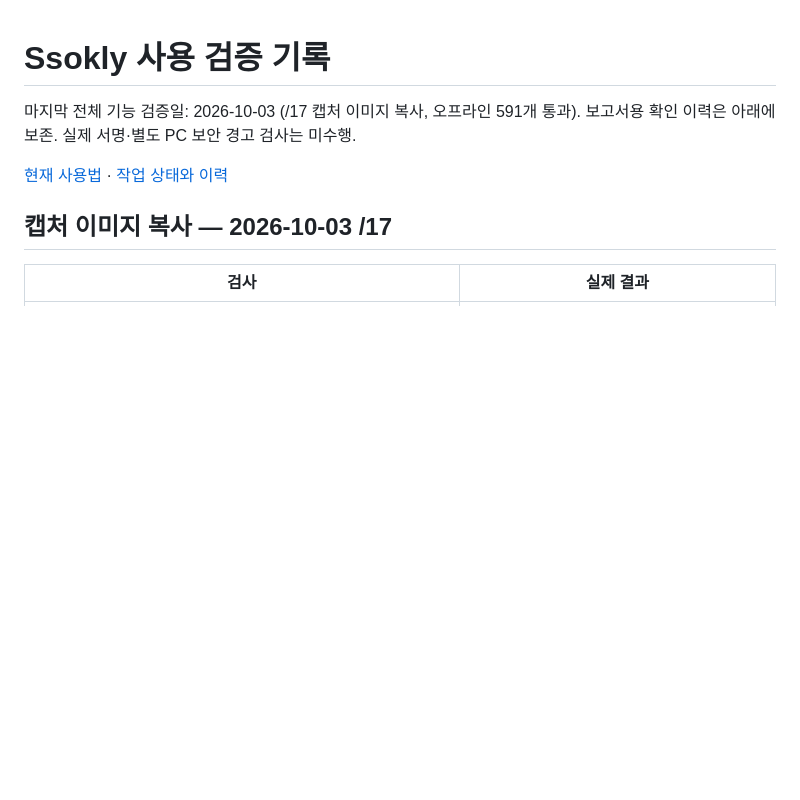
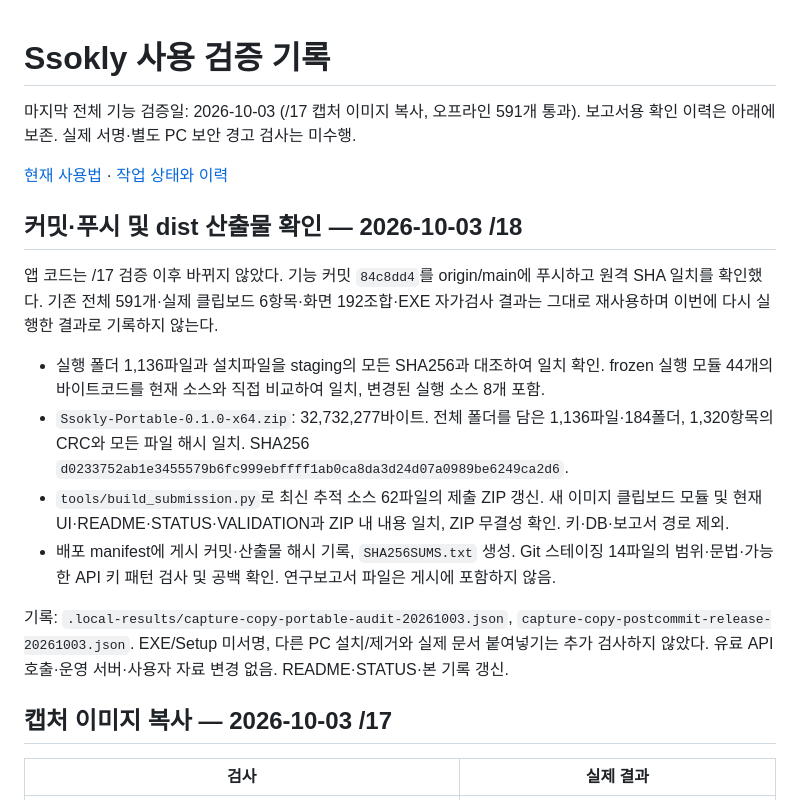
Before and after one commit to hjpapa/Ssokly, a Markdown page: VALIDATION.md, the part around the change. GitHub-like rendering; blank space fills up the shorter version.

Commit message:
Record capture-copy release artifacts and publication

```diff
--- a/VALIDATION.md
+++ b/VALIDATION.md
@@ -3,6 +3,17 @@
 마지막 전체 기능 검증일: 2026-10-03 (/17 캡처 이미지 복사, 오프라인 591개 통과). 보고서용 확인 이력은 아래에 보존. 실제 서명·별도 PC 보안 경고 검사는 미수행.
 
 [현재 사용법](README.md) · [작업 상태와 이력](STATUS.md)
+
+## 커밋·푸시 및 dist 산출물 확인 — 2026-10-03 /18
+
+앱 코드는 /17 검증 이후 바뀌지 않았다. 기능 커밋 `84c8dd4`를 origin/main에 푸시하고 원격 SHA 일치를 확인했다. 기존 전체 591개·실제 클립보드 6항목·화면 192조합·EXE 자가검사 결과는 그대로 재사용하며 이번에 다시 실행한 결과로 기록하지 않는다.
+
+- 실행 폴더 1,136파일과 설치파일을 staging의 모든 SHA256과 대조하여 일치 확인. frozen 실행 모듈 44개의 바이트코드를 현재 소스와 직접 비교하여 일치, 변경된 실행 소스 8개 포함.
+- `Ssokly-Portable-0.1.0-x64.zip`: 32,732,277바이트. 전체 폴더를 담은 1,136파일·184폴더, 1,320항목의 CRC와 모든 파일 해시 일치. SHA256 `d0233752ab1e3455579b6fc999ebffff1ab0ca8da3d24d07a0989be6249ca2d6`.
+- `tools/build_submission.py`로 최신 추적 소스 62파일의 제출 ZIP 갱신. 새 이미지 클립보드 모듈 및 현재 UI·README·STATUS·VALIDATION과 ZIP 내 내용 일치, ZIP 무결성 확인. 키·DB·보고서 경로 제외.
+- 배포 manifest에 게시 커밋·산출물 해시 기록, `SHA256SUMS.txt` 생성. Git 스테이징 14파일의 범위·문법·가능한 API 키 패턴 검사 및 공백 확인. 연구보고서 파일은 게시에 포함하지 않음.
+
+기록: `.local-results/capture-copy-portable-audit-20261003.json`, `capture-copy-postcommit-release-20261003.json`. EXE/Setup 미서명, 다른 PC 설치/제거와 실제 문서 붙여넣기는 추가 검사하지 않았다. 유료 API 호출·운영 서버·사용자 자료 변경 없음. README·STATUS·본 기록 갱신.
 
 ## 캡처 이미지 복사 — 2026-10-03 /17
 
```
Also changed, not shown: README.md (+2 -0 lines), STATUS.md (+13 -1 lines).
